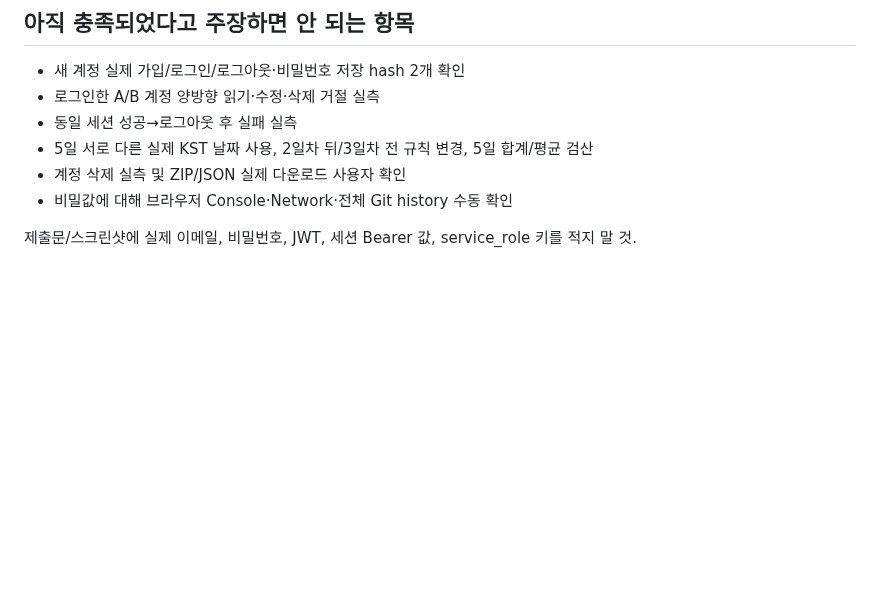
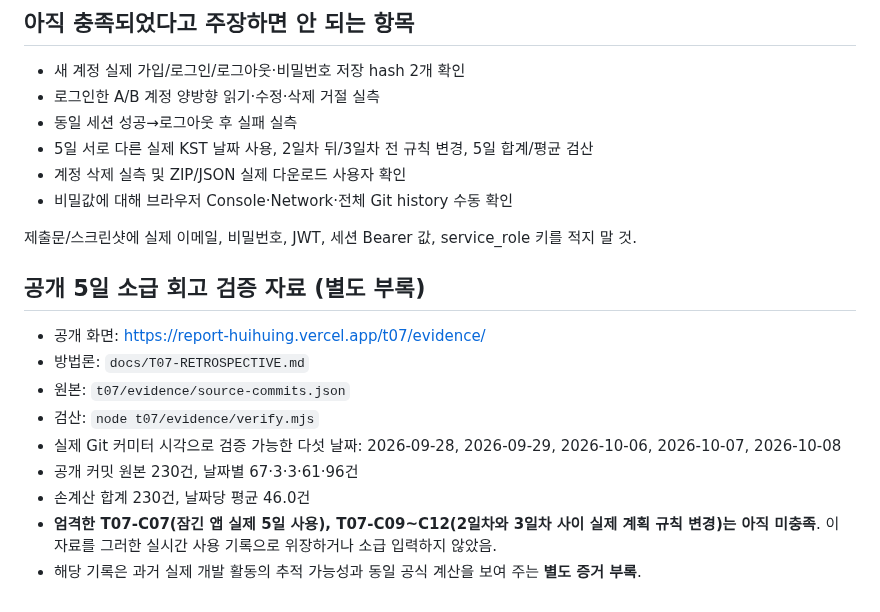
Before and after one commit to Huihuing/Report, a Markdown page: docs/T07-SUBMISSION.md, the part around the change. Rendered like a GitHub page; blank space fills up the shorter version.

Commit message:
T07 제출 상태에 실제 Git 5일 회고 근거와 미충족 범위 명확히 연결

```diff
--- a/docs/T07-SUBMISSION.md
+++ b/docs/T07-SUBMISSION.md
@@ -36,3 +36,15 @@
 - 비밀값에 대해 브라우저 Console·Network·전체 Git history 수동 확인
 
 제출문/스크린샷에 실제 이메일, 비밀번호, JWT, 세션 Bearer 값, service_role 키를 적지 말 것.
+
+## 공개 5일 소급 회고 검증 자료 (별도 부록)
+
+- 공개 화면: https://report-huihuing.vercel.app/t07/evidence/
+- 방법론: `docs/T07-RETROSPECTIVE.md`
+- 원본: `t07/evidence/source-commits.json`
+- 검산: `node t07/evidence/verify.mjs`
+- 실제 Git 커미터 시각으로 검증 가능한 다섯 날짜: 2026-09-28, 2026-09-29, 2026-10-06, 2026-10-07, 2026-10-08
+- 공개 커밋 원본 230건, 날짜별 67·3·3·61·96건
+- 손계산 합계 230건, 날짜당 평균 46.0건
+- **엄격한 T07-C07(잠긴 앱 실제 5일 사용), T07-C09~C12(2일차와 3일차 사이 실제 계획 규칙 변경)는 아직 미충족**. 이 자료를 그러한 실시간 사용 기록으로 위장하거나 소급 입력하지 않았음.
+- 해당 기록은 과거 실제 개발 활동의 추적 가능성과 동일 공식 계산을 보여 주는 **별도 증거 부록**.
```
